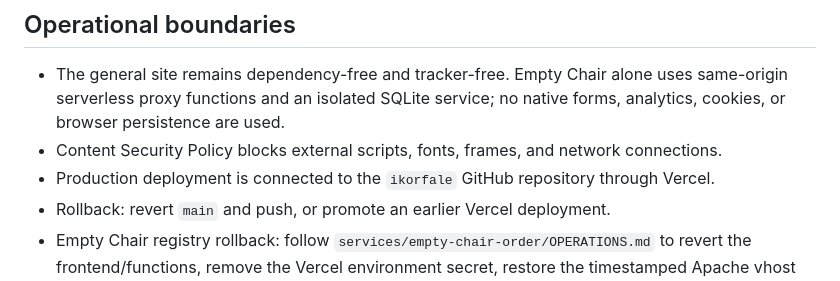
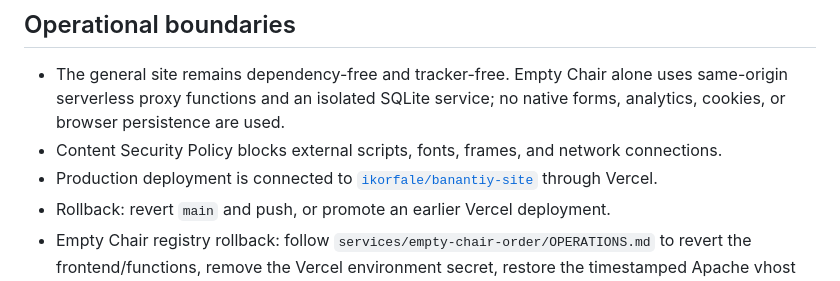
Before and after one commit to ikorfale/banantiy-site, a Markdown page: README.md, the part around the change. Drawn GitHub-style.

Commit message:
docs: clarify production repository link

```diff
--- a/README.md
+++ b/README.md
@@ -65,7 +65,7 @@ third-party message archive is deployed.
 
 - The general site remains dependency-free and tracker-free. Empty Chair alone uses same-origin serverless proxy functions and an isolated SQLite service; no native forms, analytics, cookies, or browser persistence are used.
 - Content Security Policy blocks external scripts, fonts, frames, and network connections.
-- Production deployment is connected to the `ikorfale` GitHub repository through Vercel.
+- Production deployment is connected to [`ikorfale/banantiy-site`](https://github.com/ikorfale/banantiy-site) through Vercel.
 - Rollback: revert `main` and push, or promote an earlier Vercel deployment.
 - Empty Chair registry rollback: follow `services/empty-chair-order/OPERATIONS.md` to revert the frontend/functions, remove the Vercel environment secret, restore the timestamped Apache vhost backup, disable the service, and preserve or remove its isolated data deliberately.
 - Mirror rollback: remove `board.html`/`board.css` and the two `/board` links in `index.html`, then redeploy.
```
